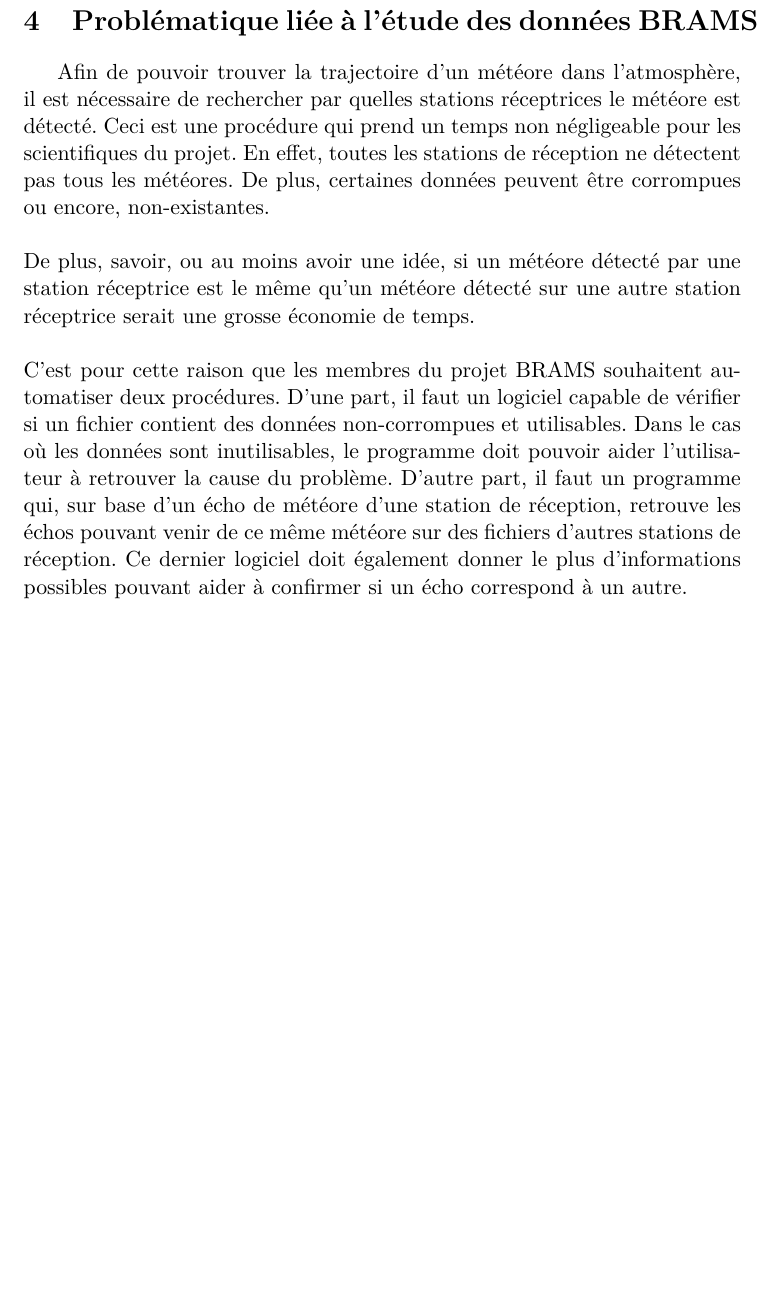
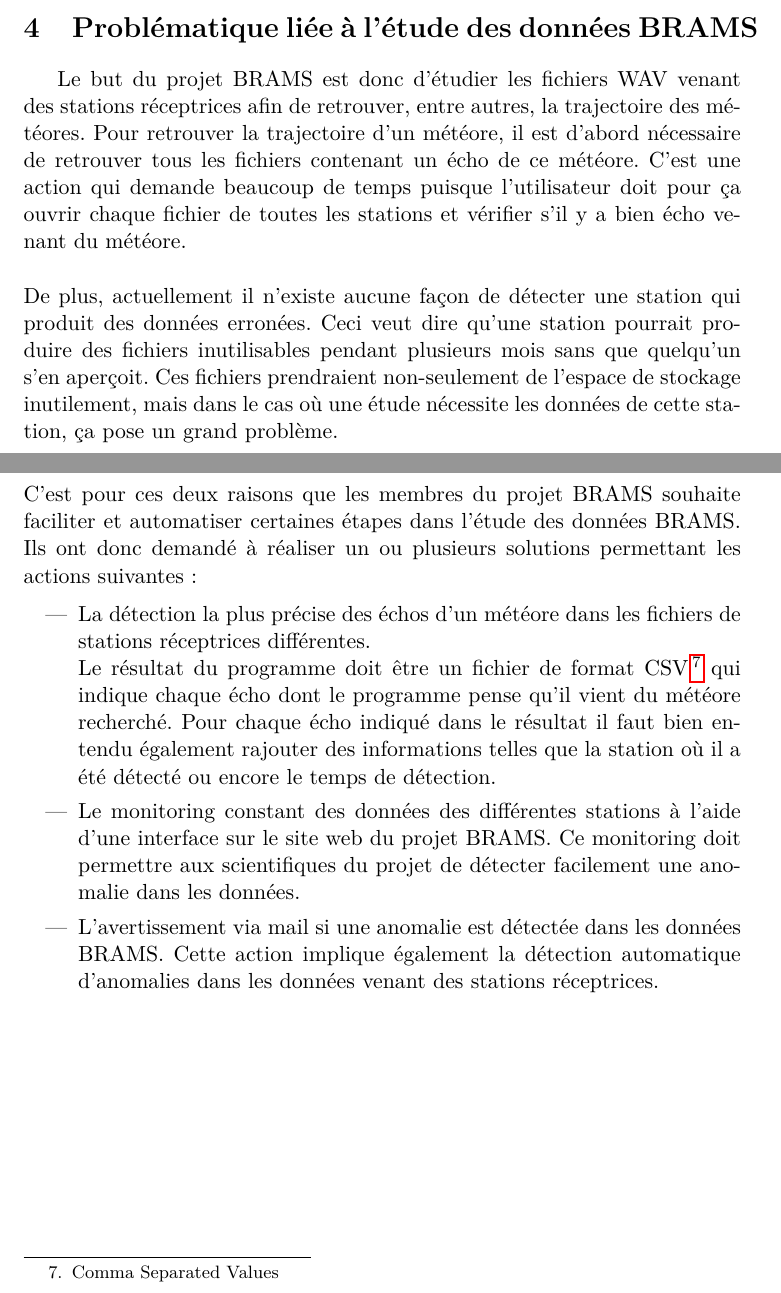
Before and after one commit to miguel-antoons/TFE2022, a LaTeX document (text/TFE/miguel_antoons_tfe_2022.tex): part of page 16 of 40 before the commit and two parts of pages 14 and 15 of 39 after it, the two joined at a grey line, cut so that both start at the same text, the shorter picture padded with empty space. Compiled offline with pdfLaTeX.

Commit message:
finishing second v of first part of tfe report

```diff
--- a/text/TFE/miguel_antoons_tfe_2022.tex
+++ b/text/TFE/miguel_antoons_tfe_2022.tex
@@ -450,18 +429,26 @@
 %! develop this part more
 \section{Problématique liée à l'étude des données BRAMS}
 
-Afin de pouvoir trouver la trajectoire d'un météore dans l'atmosphère, il est nécessaire de rechercher par quelles stations réceptrices le météore est détecté.
-Ceci est une procédure qui prend un temps non négligeable pour les scientifiques du projet.
-En effet, toutes les stations de réception ne détectent pas tous les météores.
-De plus, certaines données peuvent être corrompues ou encore, non-existantes.\\
+Le but du projet BRAMS est donc d'étudier les fichiers WAV venant des stations réceptrices afin de retrouver, entre autres, la trajectoire des météores.
+Pour retrouver la trajectoire d'un météore, il est d'abord nécessaire de retrouver tous les fichiers contenant un écho de ce météore.
+C'est une action qui demande beaucoup de temps puisque l'utilisateur doit pour ça ouvrir chaque fichier de toutes les stations et vérifier s'il y a bien écho venant du météore.\\
 \\
-De plus, savoir, ou au moins avoir une idée, si un météore détecté par une station réceptrice est le même qu'un météore détecté sur une autre station réceptrice serait une grosse économie de temps.\\
+De plus, actuellement il n'existe aucune façon de détecter une station qui produit des données erronées.
+Ceci veut dire qu'une station pourrait produire des fichiers inutilisables pendant plusieurs mois sans que quelqu'un s'en aperçoit.
+Ces fichiers prendraient non-seulement de l'espace de stockage inutilement, mais dans le cas où une étude nécessite les données de cette station, ça pose un grand problème.\\
 \\
-C'est pour cette raison que les membres du projet BRAMS souhaitent automatiser deux procédures.
-D'une part, il faut un logiciel capable de vérifier si un fichier contient des données non-corrompues et utilisables.
-Dans le cas où les données sont inutilisables, le programme doit pouvoir aider l'utilisateur à retrouver la cause du problème.
-D'autre part, il faut un programme qui, sur base d'un écho de météore d'une station de réception, retrouve les échos pouvant venir de ce même météore sur des fichiers d'autres stations de réception.
-Ce dernier logiciel doit également donner le plus d'informations possibles pouvant aider à confirmer si un écho correspond à un autre.
+C'est pour ces deux raisons que les membres du projet BRAMS souhaite faciliter et automatiser certaines étapes dans l'étude des données BRAMS.
+Ils ont donc demandé à réaliser un ou plusieurs solutions permettant les actions suivantes :
+
+\begin{itemize}
+    \item La détection la plus précise des échos d'un météore dans les fichiers de stations réceptrices différentes.\\
+          Le résultat du programme doit être un fichier de format CSV\footnote{Comma Separated Values} qui indique chaque écho dont le programme pense qu'il vient du météore recherché.
+          Pour chaque écho indiqué dans le résultat il faut bien entendu également rajouter des informations telles que la station où il a été détecté ou encore le temps de détection.
+    \item Le monitoring constant des données des différentes stations à l'aide d'une interface sur le site web du projet BRAMS.
+          Ce monitoring doit permettre aux scientifiques du projet de détecter facilement une anomalie dans les données.
+    \item L'avertissement via mail si une anomalie est détectée dans les données BRAMS.
+          Cette action implique également la détection automatique d'anomalies dans les données venant des stations réceptrices.
+\end{itemize}
 
 \newpage
 
```
Also changed, not shown: text/TFE/miguel_antoons_tfe_2022.tex (53 more changed lines), 4 other files.
